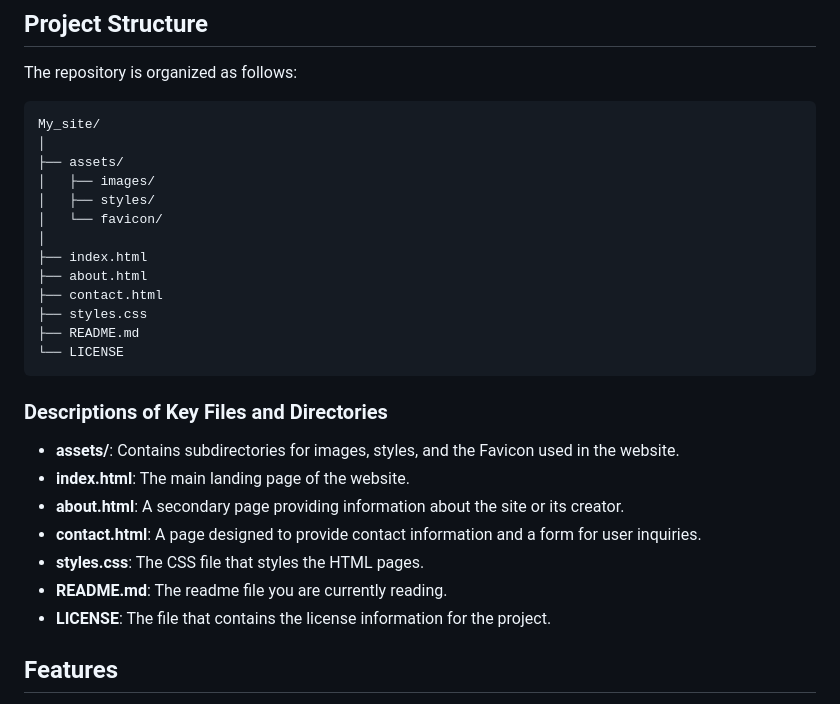
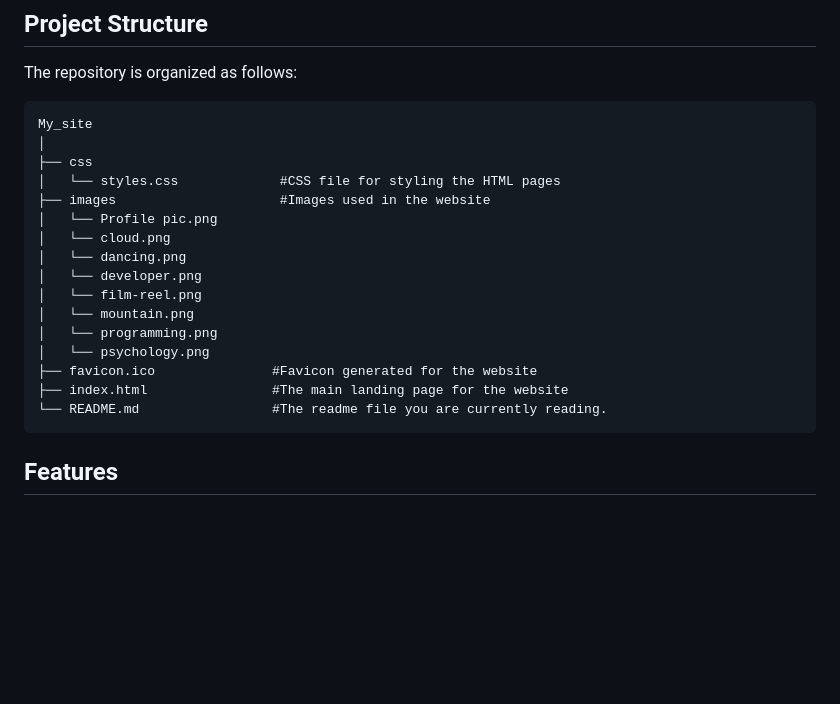
Before and after one commit to chandreyeeshome/My_Site, a Markdown page: README.md, the part around the change printed below. GitHub-like rendering; blank space fills up the shorter version.

````diff
--- a/README.md
+++ b/README.md
@@ -28,30 +26,23 @@ This repository contains the code for the second website I created while learnin
 The repository is organized as follows:
 
 ```
-My_site/
+My_site
 │
-├── assets/
-│   ├── images/
-│   ├── styles/
-│   └── favicon/
-│
-├── index.html
-├── about.html
-├── contact.html
-├── styles.css
-├── README.md
-└── LICENSE
+├── css
+│   └── styles.css             #CSS file for styling the HTML pages
+├── images                     #Images used in the website
+│   └── Profile pic.png
+│   └── cloud.png
+│   └── dancing.png
+│   └── developer.png
+│   └── film-reel.png
+│   └── mountain.png
+│   └── programming.png
+│   └── psychology.png
+├── favicon.ico               #Favicon generated for the website
+├── index.html                #The main landing page for the website
+└── README.md                 #The readme file you are currently reading.
 ```
-
-### Descriptions of Key Files and Directories
-
-- **assets/**: Contains subdirectories for images, styles, and the Favicon used in the website.
-- **index.html**: The main landing page of the website.
-- **about.html**: A secondary page providing information about the site or its creator.
-- **contact.html**: A page designed to provide contact information and a form for user inquiries.
-- **styles.css**: The CSS file that styles the HTML pages.
-- **README.md**: The readme file you are currently reading.
-- **LICENSE**: The file that contains the license information for the project.
 
 ## Features
 
````
Also changed, not shown: other parts of README.md (+0 -2 lines).
